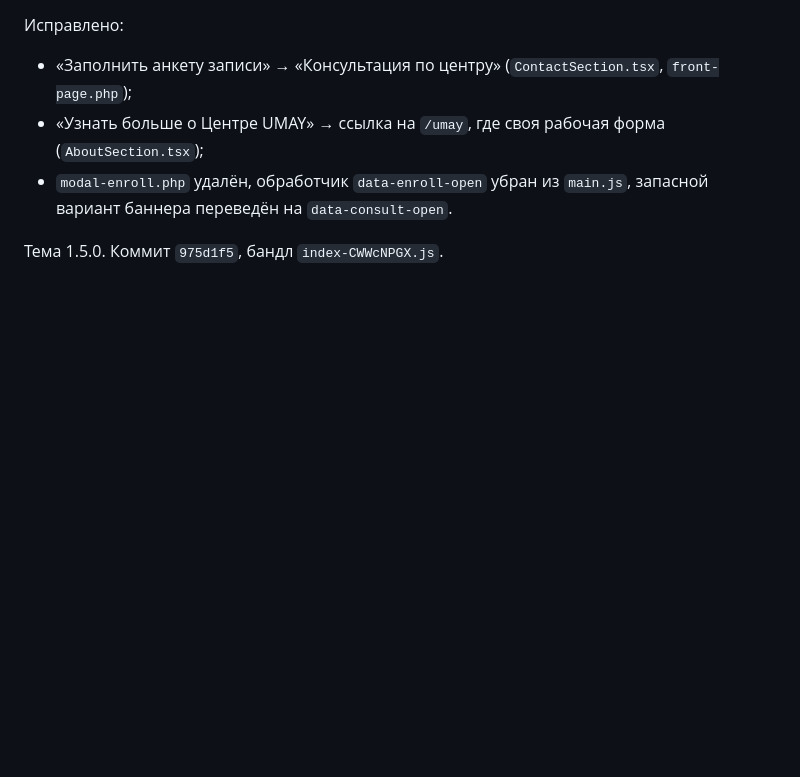
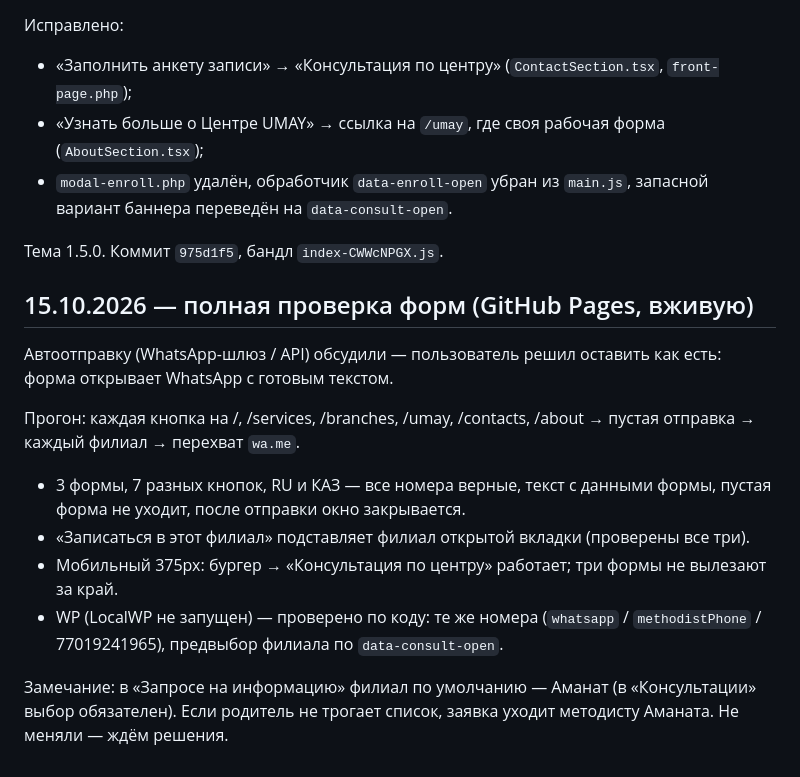
Before and after one commit to farik9797/erekshe-analar, a Markdown page: PROGRESS.md, the part around the change. Rendered like a GitHub page; blank space fills up the shorter version.

Commit message:
PROGRESS: полная проверка форм
Co-Authored-By: Claude Opus 5.5 <noreply@anthropic.com>

```diff
--- a/PROGRESS.md
+++ b/PROGRESS.md
@@ -651,3 +651,15 @@ media-запросы и произвольные значения на мест
 - `modal-enroll.php` удалён, обработчик `data-enroll-open` убран из `main.js`, запасной вариант баннера переведён на `data-consult-open`.
 
 Тема 1.5.0. Коммит `975d1f5`, бандл `index-CWWcNPGX.js`.
+
+## 15.10.2026 — полная проверка форм (GitHub Pages, вживую)
+
+Автоотправку (WhatsApp-шлюз / API) обсудили — пользователь решил оставить как есть: форма открывает WhatsApp с готовым текстом.
+
+Прогон: каждая кнопка на /, /services, /branches, /umay, /contacts, /about → пустая отправка → каждый филиал → перехват `wa.me`.
+- 3 формы, 7 разных кнопок, RU и КАЗ — все номера верные, текст с данными формы, пустая форма не уходит, после отправки окно закрывается.
+- «Записаться в этот филиал» подставляет филиал открытой вкладки (проверены все три).
+- Мобильный 375px: бургер → «Консультация по центру» работает; три формы не вылезают за край.
+- WP (LocalWP не запущен) — проверено по коду: те же номера (`whatsapp` / `methodistPhone` / 77019241965), предвыбор филиала по `data-consult-open`.
+
+Замечание: в «Запросе на информацию» филиал по умолчанию — Аманат (в «Консультации» выбор обязателен). Если родитель не трогает список, заявка уходит методисту Аманата. Не меняли — ждём решения.
```
